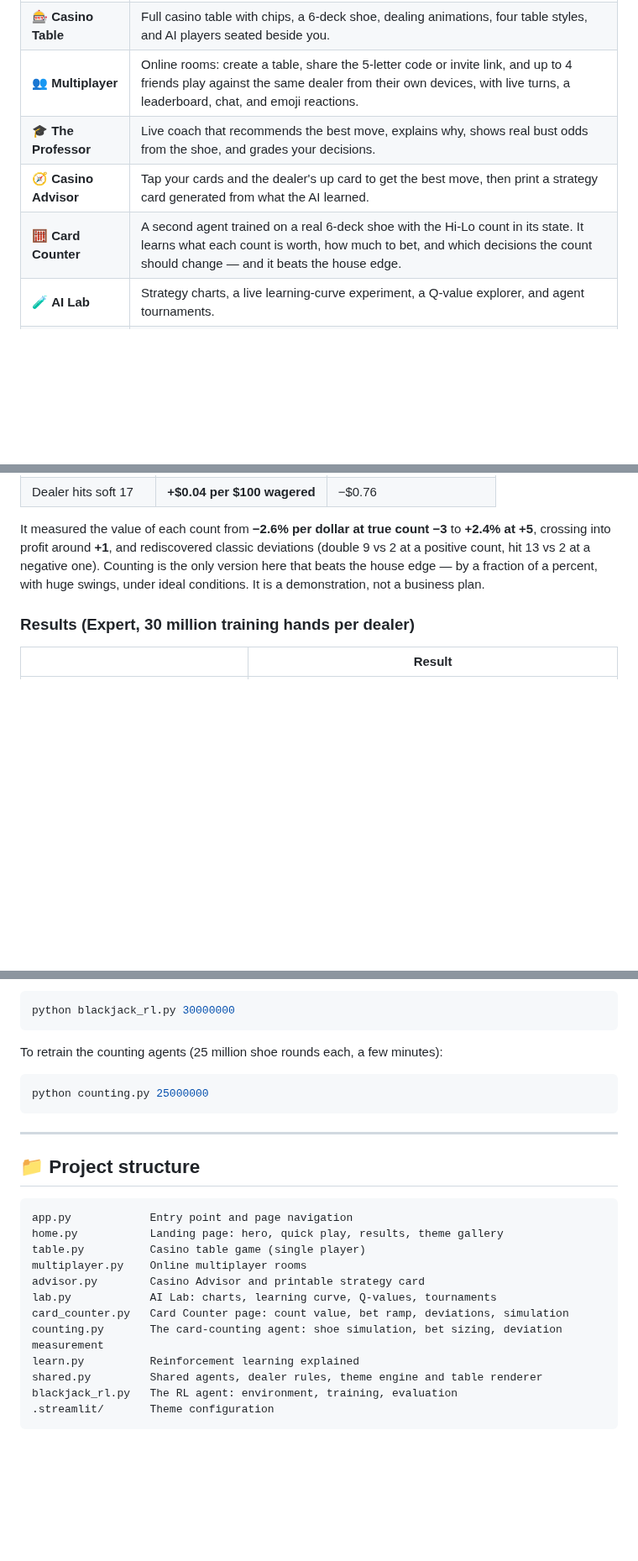
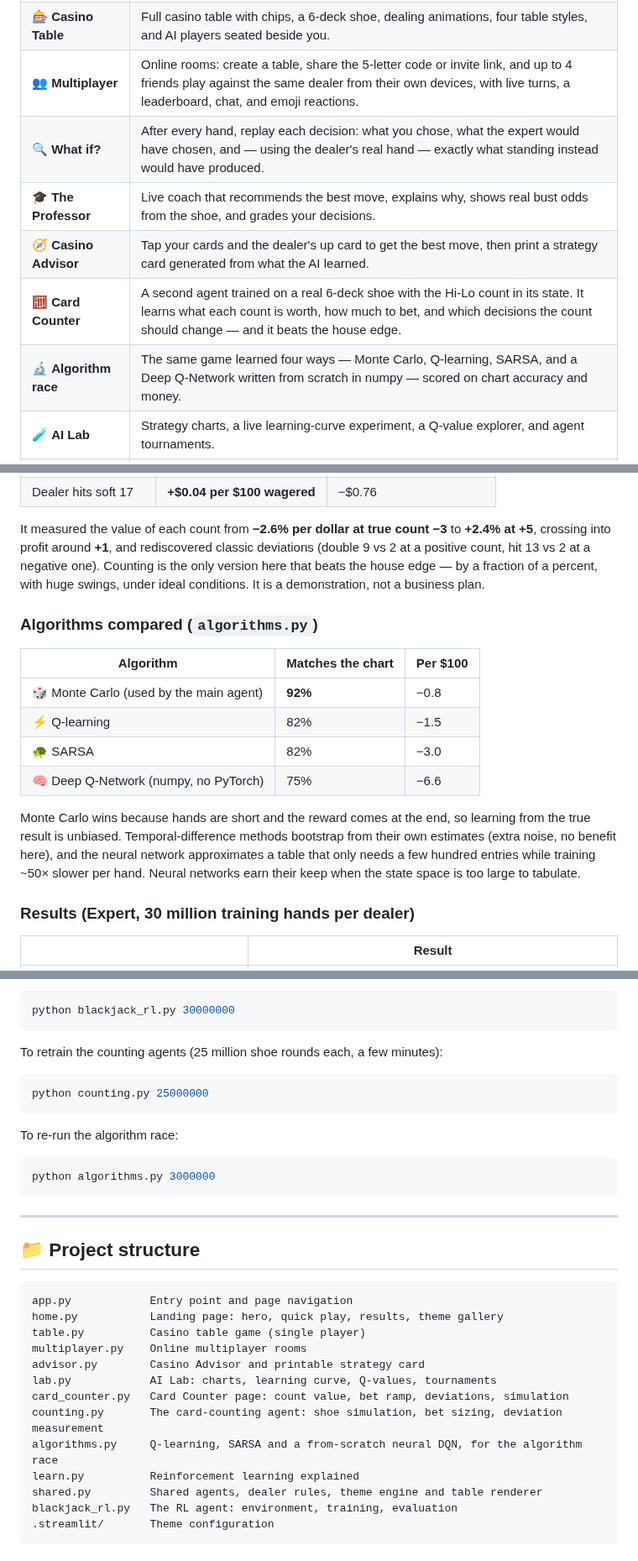
Before and after one commit to Aryanbhagat23/Royal-Blackjack, a Markdown page: README.md, 3 parts joined by grey strips. Shown at 84% size. Rendered like a GitHub page; blank space fills up the shorter version.

````diff
--- a/README.md
+++ b/README.md
@@ -17,9 +29,11 @@ professional "basic strategy" from wins and losses alone.
 | 🎨 **5 casino themes** | Classic Gold, Neon Vegas, Tokyo Night, Pirate Tavern, and Cyber Casino. One click restyles every page, table, card, chip, and font, each with its own effects (neon lights, falling petals, gold doubloons, terminal scanlines). |
 | 🎰 **Casino Table** | Full casino table with chips, a 6-deck shoe, dealing animations, four table styles, and AI players seated beside you. |
 | 👥 **Multiplayer** | Online rooms: create a table, share the 5-letter code or invite link, and up to 4 friends play against the same dealer from their own devices, with live turns, a leaderboard, chat, and emoji reactions. |
+| 🔍 **What if?** | After every hand, replay each decision: what you chose, what the expert would have chosen, and — using the dealer's real hand — exactly what standing instead would have produced. |
 | 🎓 **The Professor** | Live coach that recommends the best move, explains why, shows real bust odds from the shoe, and grades your decisions. |
 | 🧭 **Casino Advisor** | Tap your cards and the dealer's up card to get the best move, then print a strategy card generated from what the AI learned. |
 | 🧮 **Card Counter** | A second agent trained on a real 6-deck shoe with the Hi-Lo count in its state. It learns what each count is worth, how much to bet, and which decisions the count should change — and it beats the house edge. |
+| 🔬 **Algorithm race** | The same game learned four ways — Monte Carlo, Q-learning, SARSA, and a Deep Q-Network written from scratch in numpy — scored on chart accuracy and money. |
 | 🧪 **AI Lab** | Strategy charts, a live learning-curve experiment, a Q-value explorer, and agent tournaments. |
 | 📖 **How the AI Works** | The reinforcement learning explained with diagrams, equations, and the actual code. |
 
@@ -70,6 +84,20 @@ profit around **+1**, and rediscovered classic deviations (double 9 vs 2 at a po
 negative one). Counting is the only version here that beats the house edge — by a fraction of a percent, with huge
 swings, under ideal conditions. It is a demonstration, not a business plan.
 
+### Algorithms compared (`algorithms.py`)
+
+| Algorithm | Matches the chart | Per $100 |
+|---|---|---|
+| 🎲 Monte Carlo (used by the main agent) | **92%** | −0.8 |
+| ⚡ Q-learning | 82% | −1.5 |
+| 🐢 SARSA | 82% | −3.0 |
+| 🧠 Deep Q-Network (numpy, no PyTorch) | 75% | −6.6 |
+
+Monte Carlo wins because hands are short and the reward comes at the end, so learning from the true result is
+unbiased. Temporal-difference methods bootstrap from their own estimates (extra noise, no benefit here), and the
+neural network approximates a table that only needs a few hundred entries while training ~50× slower per hand.
+Neural networks earn their keep when the state space is too large to tabulate.
+
 ### Results (Expert, 30 million training hands per dealer)
 
 | | Result |
@@ -106,6 +134,11 @@ To retrain the counting agents (25 million shoe rounds each, a few minutes):
 python counting.py 25000000
 ```
 
+To re-run the algorithm race:
+```bash
+python algorithms.py 3000000
+```
+
 ---
 
 ## 📁 Project structure
@@ -119,6 +152,7 @@ advisor.py        Casino Advisor and printable strategy card
 lab.py            AI Lab: charts, learning curve, Q-values, tournaments
 card_counter.py   Card Counter page: count value, bet ramp, deviations, simulation
 counting.py       The card-counting agent: shoe simulation, bet sizing, deviation measurement
+algorithms.py     Q-learning, SARSA and a from-scratch neural DQN, for the algorithm race
 learn.py          Reinforcement learning explained
 shared.py         Shared agents, dealer rules, theme engine and table renderer
 blackjack_rl.py   The RL agent: environment, training, evaluation
````
Also changed, not shown: other parts of README.md (+13 -1 lines), screenshots/algorithm-race.png (added), screenshots/card-counter.png (added), screenshots/casino-table.png (added), screenshots/home.png (added), screenshots/neon-theme.png (added), 2 other files.
